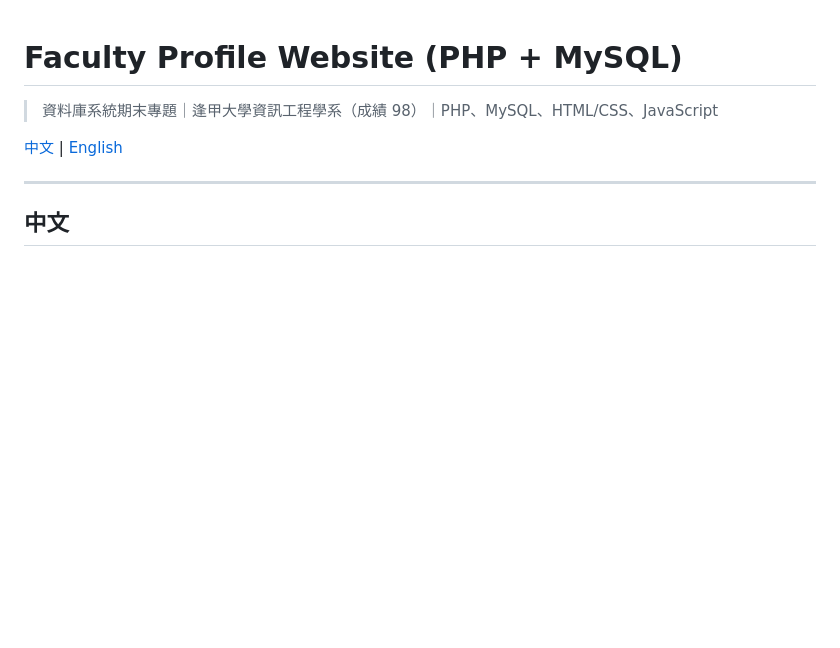
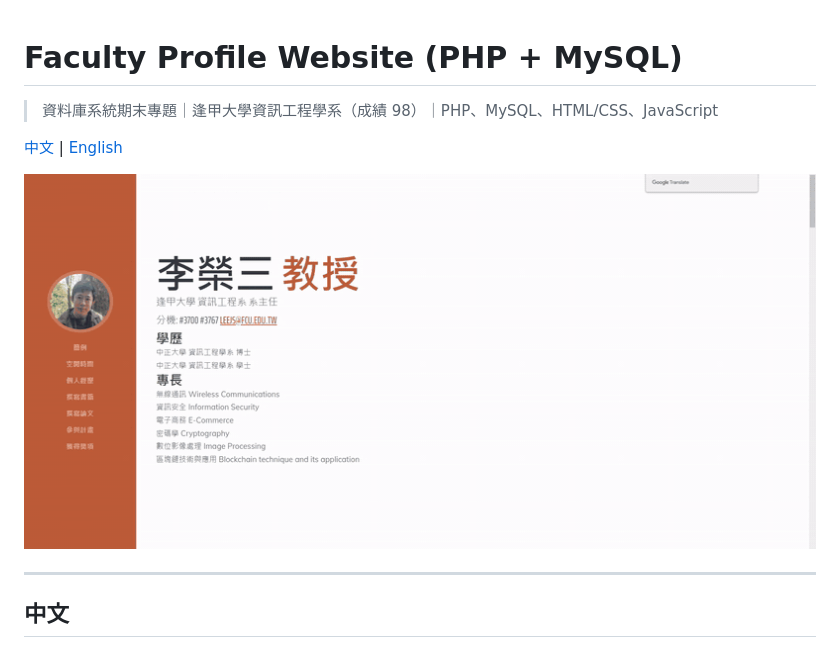
Before and after one commit to doris31109861/faculty-website-php-mysql, a Markdown page: README.md, the part around the change. GitHub-like rendering; pictures changed too: docs/demo.gif (added); blank space fills up the shorter version.

Commit message:
Add demo GIF of the public site and admin pages to README
Cut from the original project recording, cropped to the page area and
avoiding frames that show the server address or login name.

```diff
--- a/README.md
+++ b/README.md
@@ -3,6 +3,8 @@
 > 資料庫系統期末專題｜逢甲大學資訊工程學系（成績 98）｜PHP、MySQL、HTML/CSS、JavaScript
 
 [中文](#中文) | [English](#english)
+
+![網站與後台操作畫面 / Site and admin demo](docs/demo.gif)
 
 ---
 
```
Also changed, not shown: CHANGELOG.md (+6 -0 lines).
